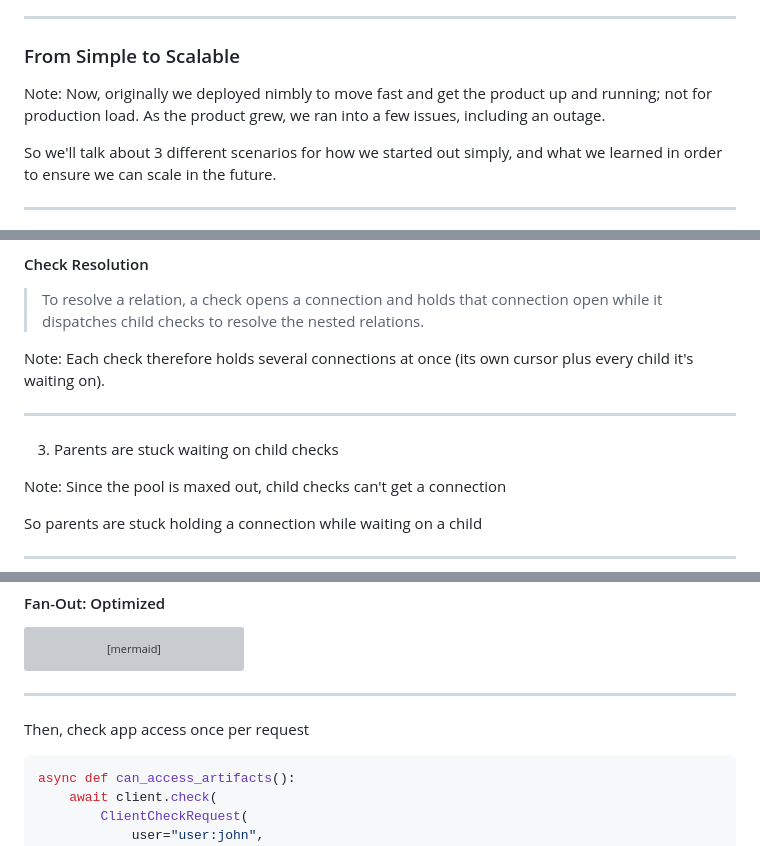
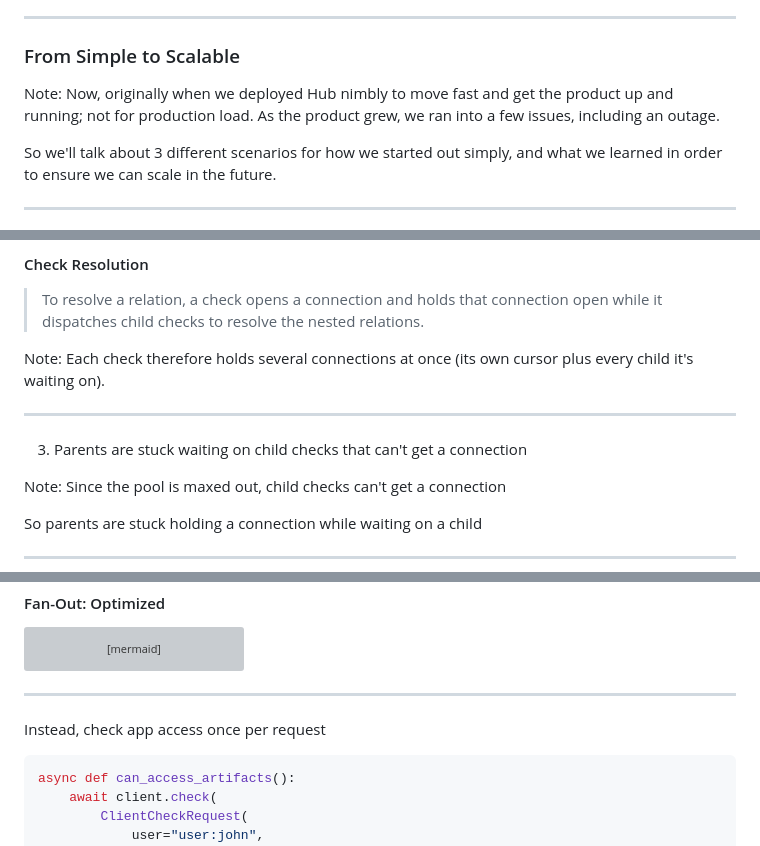
Before and after one commit to leahein/fga-talk, a Markdown page: slides.md, 3 parts joined by grey strips. Rendered like a GitHub page; grey boxes are pictures that could not be loaded.

````diff
--- a/slides.md
+++ b/slides.md
@@ -110,7 +110,7 @@ This allows us to achieve **fine-grained relationship-based access control model
 
 
 Note:
-Now, originally we deployed nimbly to move fast and get the product up and running; not for production load. As the product grew, we ran into a few issues, including an outage.
+Now, originally when we deployed Hub nimbly to move fast and get the product up and running; not for production load. As the product grew, we ran into a few issues, including an outage.
 
 So we'll talk about 3 different scenarios for how we started out simply, and what we learned in order to ensure we can scale in the future.
 
@@ -354,7 +376,7 @@ Each check therefore holds several connections at once (its own cursor plus ever
 
 ---
 
-3. Parents are stuck waiting on child checks
+3. Parents are stuck waiting on child checks that can't get a connection
 
 Note:
 Since the pool is maxed out, child checks can't get a connection
@@ -470,7 +492,7 @@ mindmap
 
 ---
 
-Then, check app access once per request
+Instead, check app access once per request
 
 ```python
 async def can_access_artifacts():
````
Also changed, not shown: other parts of slides.md (+40 -14 lines).
